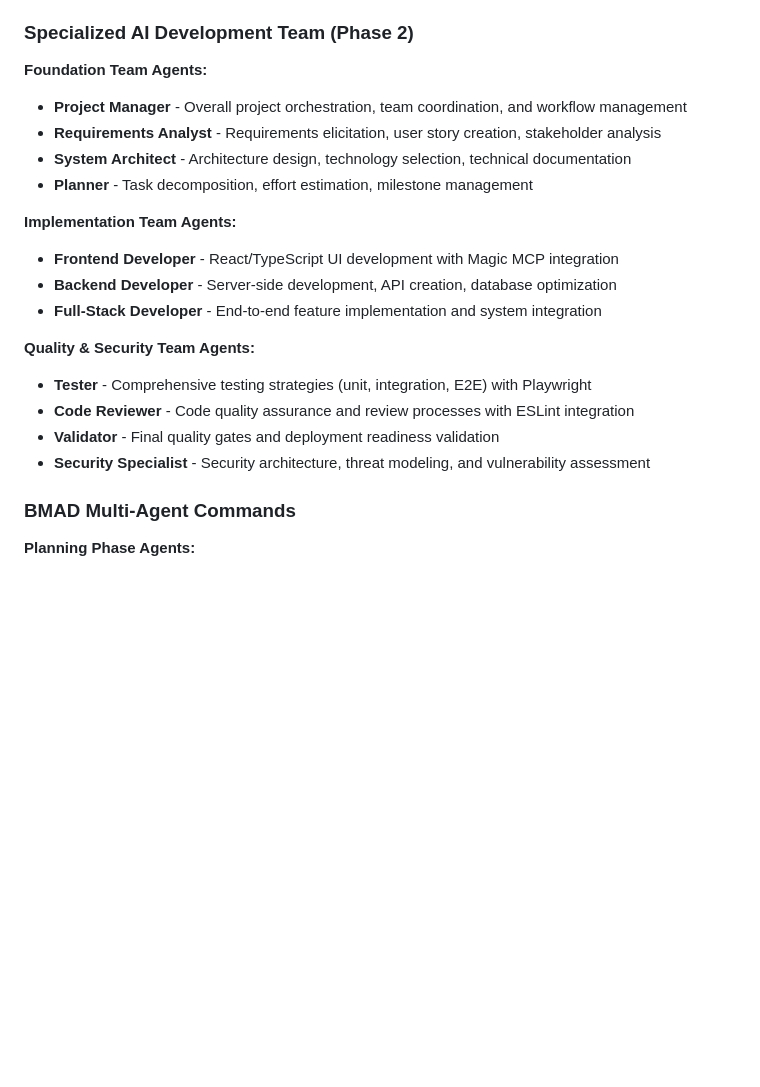
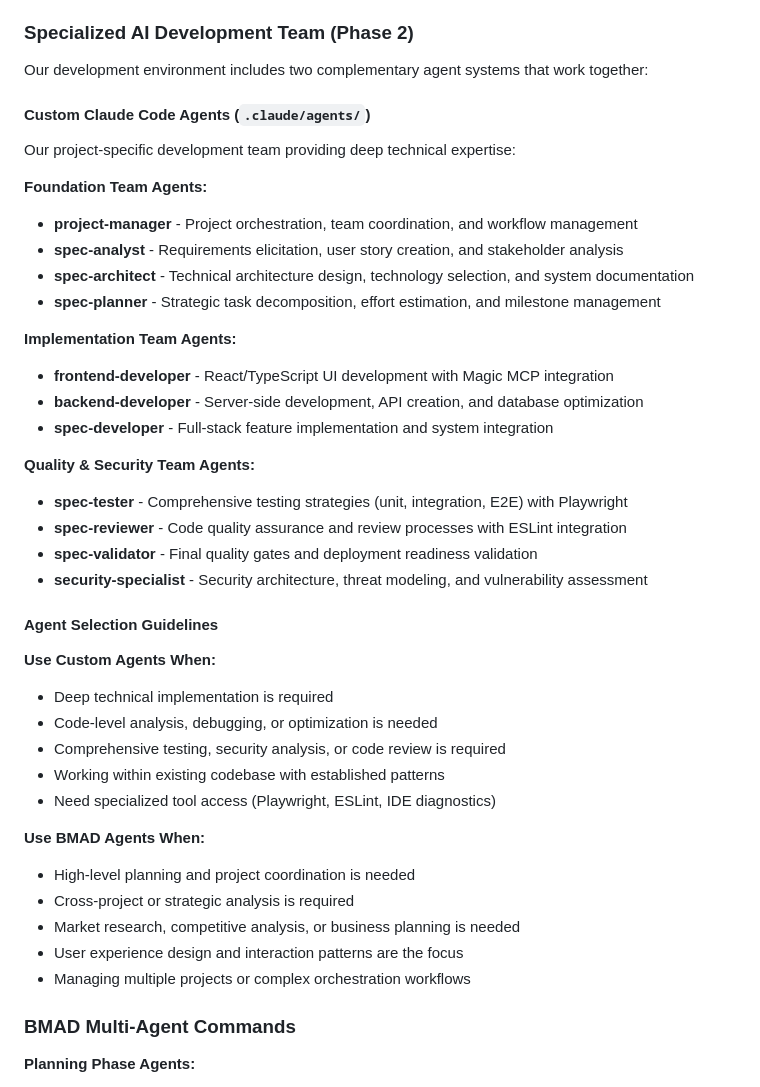
Before and after one commit to edelzer/my-dev-workspace, a Markdown page: CLAUDE.md, the part around one of its changes. Rendered like a GitHub page; blank space fills up the shorter version.

```diff
--- a/CLAUDE.md
+++ b/CLAUDE.md
@@ -216,22 +216,43 @@ Available project types:
 
 ### Specialized AI Development Team (Phase 2)
 
+Our development environment includes two complementary agent systems that work together:
+
+#### Custom Claude Code Agents (`.claude/agents/`)
+Our project-specific development team providing deep technical expertise:
+
 **Foundation Team Agents:**
-- **Project Manager** - Overall project orchestration, team coordination, and workflow management
-- **Requirements Analyst** - Requirements elicitation, user story creation, stakeholder analysis
-- **System Architect** - Architecture design, technology selection, technical documentation
-- **Planner** - Task decomposition, effort estimation, milestone management
+- **project-manager** - Project orchestration, team coordination, and workflow management
+- **spec-analyst** - Requirements elicitation, user story creation, and stakeholder analysis
+- **spec-architect** - Technical architecture design, technology selection, and system documentation
+- **spec-planner** - Strategic task decomposition, effort estimation, and milestone management
 
 **Implementation Team Agents:**
-- **Frontend Developer** - React/TypeScript UI development with Magic MCP integration
-- **Backend Developer** - Server-side development, API creation, database optimization
-- **Full-Stack Developer** - End-to-end feature implementation and system integration
+- **frontend-developer** - React/TypeScript UI development with Magic MCP integration
+- **backend-developer** - Server-side development, API creation, and database optimization
+- **spec-developer** - Full-stack feature implementation and system integration
 
 **Quality & Security Team Agents:**
-- **Tester** - Comprehensive testing strategies (unit, integration, E2E) with Playwright
-- **Code Reviewer** - Code quality assurance and review processes with ESLint integration
-- **Validator** - Final quality gates and deployment readiness validation
-- **Security Specialist** - Security architecture, threat modeling, and vulnerability assessment
+- **spec-tester** - Comprehensive testing strategies (unit, integration, E2E) with Playwright
+- **spec-reviewer** - Code quality assurance and review processes with ESLint integration
+- **spec-validator** - Final quality gates and deployment readiness validation
+- **security-specialist** - Security architecture, threat modeling, and vulnerability assessment
+
+#### Agent Selection Guidelines
+
+**Use Custom Agents When:**
+- Deep technical implementation is required
+- Code-level analysis, debugging, or optimization is needed
+- Comprehensive testing, security analysis, or code review is required
+- Working within existing codebase with established patterns
+- Need specialized tool access (Playwright, ESLint, IDE diagnostics)
+
+**Use BMAD Agents When:**
+- High-level planning and project coordination is needed
+- Cross-project or strategic analysis is required
+- Market research, competitive analysis, or business planning is needed
+- User experience design and interaction patterns are the focus
+- Managing multiple projects or complex orchestration workflows
 
 ### BMAD Multi-Agent Commands
 
```
Also changed, not shown: other parts of CLAUDE.md (+37 -0 lines).
